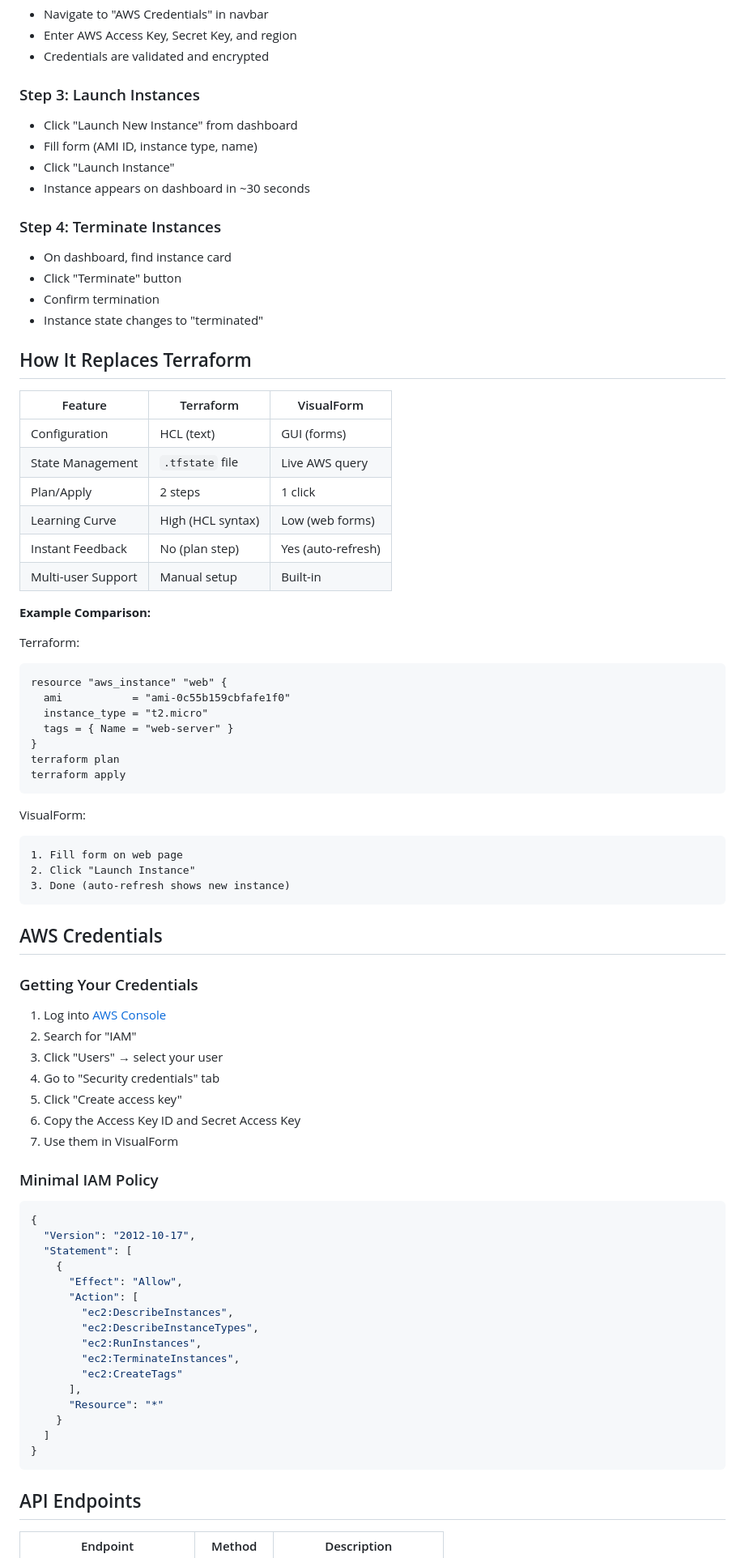
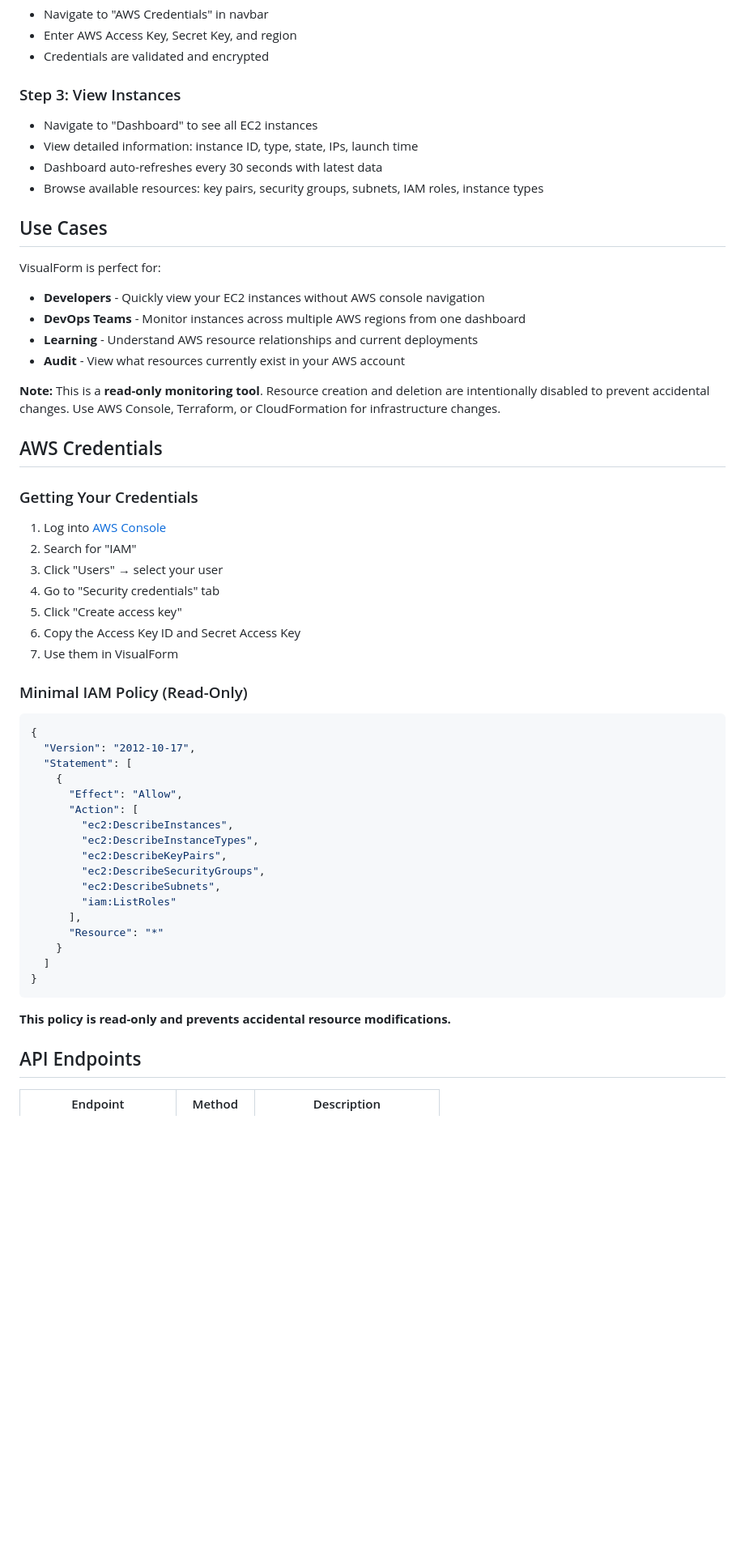
Before and after one commit to Hemantp1234/Visualform, a Markdown page: README.md, the part around one of its changes. Shown at 81% size. Rendered like a GitHub page; blank space fills up the shorter version.

````diff
--- a/README.md
+++ b/README.md
@@ -106,48 +105,21 @@ Navigate to `http://localhost:5000` in your browser.
 - Enter AWS Access Key, Secret Key, and region
 - Credentials are validated and encrypted
 
-### Step 3: Launch Instances
-- Click "Launch New Instance" from dashboard
-- Fill form (AMI ID, instance type, name)
-- Click "Launch Instance"
-- Instance appears on dashboard in ~30 seconds
+### Step 3: View Instances
+- Navigate to "Dashboard" to see all EC2 instances
+- View detailed information: instance ID, type, state, IPs, launch time
+- Dashboard auto-refreshes every 30 seconds with latest data
+- Browse available resources: key pairs, security groups, subnets, IAM roles, instance types
 
-### Step 4: Terminate Instances
-- On dashboard, find instance card
-- Click "Terminate" button
-- Confirm termination
-- Instance state changes to "terminated"
+## Use Cases
 
-## How It Replaces Terraform
+VisualForm is perfect for:
+- **Developers** - Quickly view your EC2 instances without AWS console navigation
+- **DevOps Teams** - Monitor instances across multiple AWS regions from one dashboard
+- **Learning** - Understand AWS resource relationships and current deployments
+- **Audit** - View what resources currently exist in your AWS account
 
-| Feature | Terraform | VisualForm |
-|---------|-----------|-----------|
-| Configuration | HCL (text) | GUI (forms) |
-| State Management | `.tfstate` file | Live AWS query |
-| Plan/Apply | 2 steps | 1 click |
-| Learning Curve | High (HCL syntax) | Low (web forms) |
-| Instant Feedback | No (plan step) | Yes (auto-refresh) |
-| Multi-user Support | Manual setup | Built-in |
-
-**Example Comparison:**
-
-Terraform:
-```hcl
-resource "aws_instance" "web" {
-  ami           = "ami-0c55b159cbfafe1f0"
-  instance_type = "t2.micro"
-  tags = { Name = "web-server" }
-}
-terraform plan
-terraform apply
-```
-
-VisualForm:
-```
-1. Fill form on web page
-2. Click "Launch Instance"
-3. Done (auto-refresh shows new instance)
-```
+**Note:** This is a **read-only monitoring tool**. Resource creation and deletion are intentionally disabled to prevent accidental changes. Use AWS Console, Terraform, or CloudFormation for infrastructure changes.
 
 ## AWS Credentials
 
@@ -161,7 +133,7 @@ VisualForm:
 6. Copy the Access Key ID and Secret Access Key
 7. Use them in VisualForm
 
-### Minimal IAM Policy
+### Minimal IAM Policy (Read-Only)
 
 ```json
 {
@@ -172,15 +144,18 @@ VisualForm:
       "Action": [
         "ec2:DescribeInstances",
         "ec2:DescribeInstanceTypes",
-        "ec2:RunInstances",
-        "ec2:TerminateInstances",
-        "ec2:CreateTags"
+        "ec2:DescribeKeyPairs",
+        "ec2:DescribeSecurityGroups",
+        "ec2:DescribeSubnets",
+        "iam:ListRoles"
       ],
       "Resource": "*"
     }
   ]
 }
 ```
+
+**This policy is read-only and prevents accidental resource modifications.**
 
 ## API Endpoints
 
````
Also changed, not shown: other parts of README.md (+30 -27 lines).
